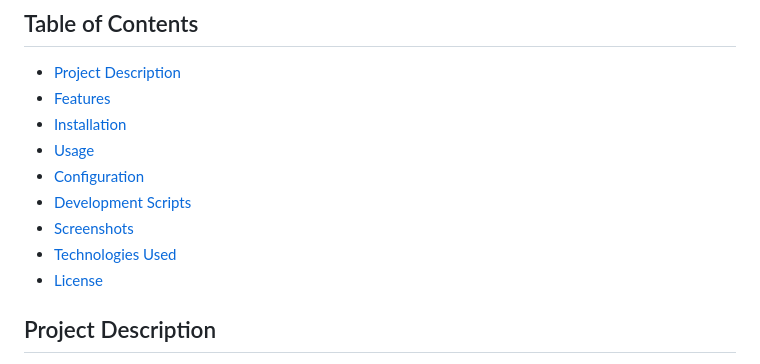
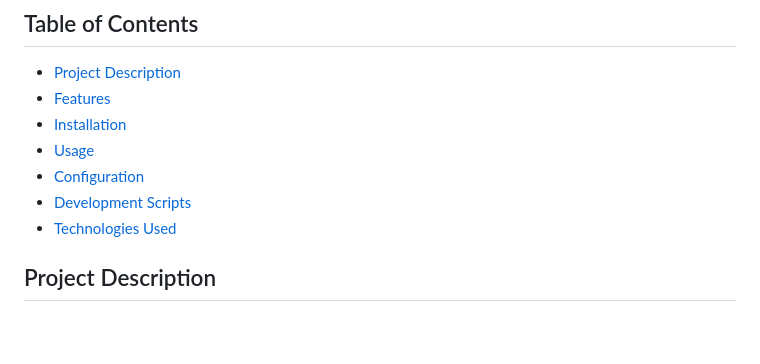
Before and after one commit to T0nj3/frameworks, a Markdown page: README.md, the part around the change. Drawn GitHub-style; blank space fills up the shorter version.

```diff
--- a/README.md
+++ b/README.md
@@ -9,9 +9,7 @@ This is a project where I used **Tailwind CSS** to build a responsive social med
 - [Usage](#usage)
 - [Configuration](#configuration)
 - [Development Scripts](#development-scripts)
-- [Screenshots](#screenshots)
 - [Technologies Used](#technologies-used)
-- [License](#license)
 
 ## Project Description
 
```
